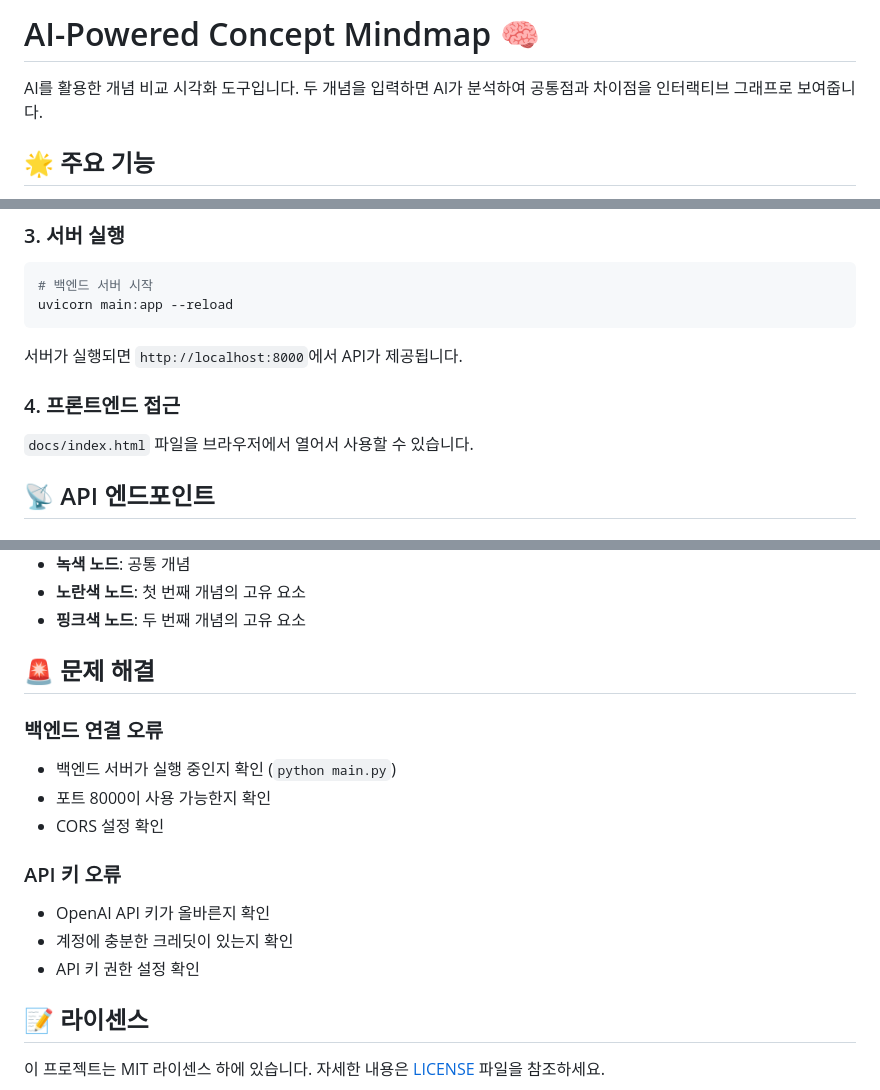
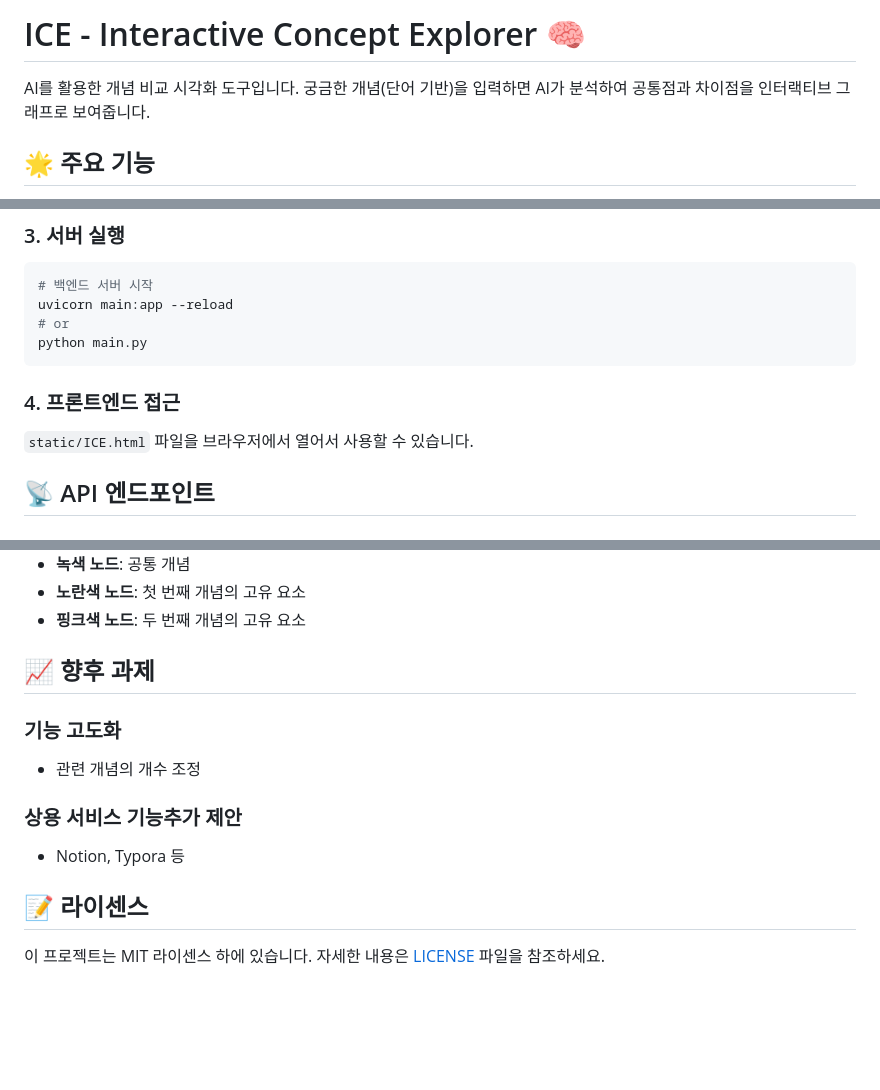
Before and after one commit to zenio7/MS-AI-edu, a Markdown page: README.md, 3 parts joined by grey strips. GitHub-like rendering; blank space fills up the shorter version.

````diff
--- a/README.md
+++ b/README.md
@@ -1,6 +1,6 @@
-# AI-Powered Concept Mindmap 🧠
+# ICE - Interactive Concept Explorer 🧠
 
-AI를 활용한 개념 비교 시각화 도구입니다. 두 개념을 입력하면 AI가 분석하여 공통점과 차이점을 인터랙티브 그래프로 보여줍니다.
+AI를 활용한 개념 비교 시각화 도구입니다. 궁금한 개념(단어 기반)을 입력하면 AI가 분석하여 공통점과 차이점을 인터랙티브 그래프로 보여줍니다.
 
 ## 🌟 주요 기능
 
@@ -62,13 +62,13 @@ DEBUG=true
 ```bash
 # 백엔드 서버 시작
 uvicorn main:app --reload
+# or
+python main.py
 ```
-
-서버가 실행되면 `http://localhost:8000`에서 API가 제공됩니다.
 
 ### 4. 프론트엔드 접근
 
-`docs/index.html` 파일을 브라우저에서 열어서 사용할 수 있습니다.
+`static/ICE.html` 파일을 브라우저에서 열어서 사용할 수 있습니다.
 
 ## 📡 API 엔드포인트
 
@@ -148,17 +148,13 @@ LangSmith를 활용하여 프롬프트 실험과 성능 추적이 가능합니
 - **노란색 노드**: 첫 번째 개념의 고유 요소
 - **핑크색 노드**: 두 번째 개념의 고유 요소
 
-## 🚨 문제 해결
+## 📈 향후 과제
 
-### 백엔드 연결 오류
-- 백엔드 서버가 실행 중인지 확인 (`python main.py`)
-- 포트 8000이 사용 가능한지 확인
-- CORS 설정 확인
+### 기능 고도화
+- 관련 개념의 개수 조정
 
-### API 키 오류
-- OpenAI API 키가 올바른지 확인
-- 계정에 충분한 크레딧이 있는지 확인
-- API 키 권한 설정 확인
+### 상용 서비스 기능추가 제안
+- Notion, Typora 등
 
 ## 📝 라이센스
 
````
Also changed, not shown: other parts of README.md (+1 -1 lines).
